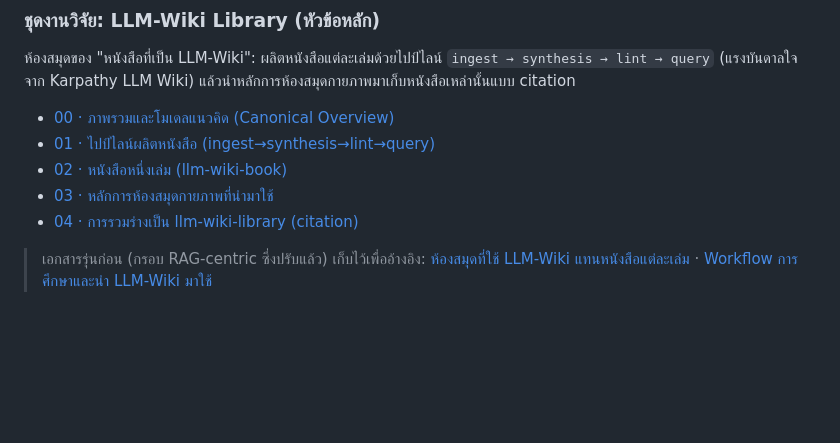
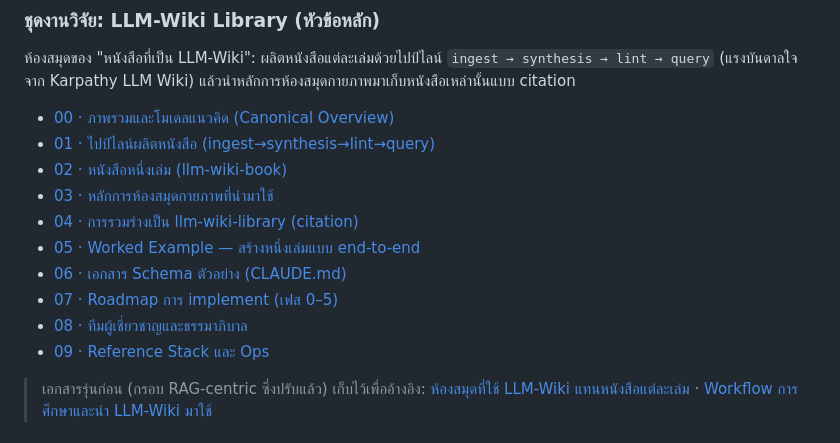
Before and after one commit to asynchronos/how-library-work, a Markdown page: README.md, the part around the change. GitHub-like rendering; blank space fills up the shorter version.

Commit message:
docs: เพิ่มลิงก์ 05-09 ในสารบัญ README
https://claude.ai/code/session_01J5dBpu3b16HrLiyDKH2eVt

```diff
--- a/README.md
+++ b/README.md
@@ -22,6 +22,11 @@
 - [02 · หนังสือหนึ่งเล่ม (llm-wiki-book)](docs/llm-wiki/02-llm-wiki-book.md)
 - [03 · หลักการห้องสมุดกายภาพที่นำมาใช้](docs/llm-wiki/03-physical-library-principles.md)
 - [04 · การรวมร่างเป็น llm-wiki-library (citation)](docs/llm-wiki/04-llm-wiki-library.md)
+- [05 · Worked Example — สร้างหนึ่งเล่มแบบ end-to-end](docs/llm-wiki/05-worked-example.md)
+- [06 · เอกสาร Schema ตัวอย่าง (CLAUDE.md)](docs/llm-wiki/06-schema-example.md)
+- [07 · Roadmap การ implement (เฟส 0–5)](docs/llm-wiki/07-implementation-roadmap.md)
+- [08 · ทีมผู้เชี่ยวชาญและธรรมาภิบาล](docs/llm-wiki/08-expert-team-and-governance.md)
+- [09 · Reference Stack และ Ops](docs/llm-wiki/09-reference-stack-and-ops.md)
 
 > เอกสารรุ่นก่อน (กรอบ RAG-centric ซึ่งปรับแล้ว) เก็บไว้เพื่ออ้างอิง:
 > [ห้องสมุดที่ใช้ LLM-Wiki แทนหนังสือแต่ละเล่ม](docs/llm-wiki-library.md) ·
```
